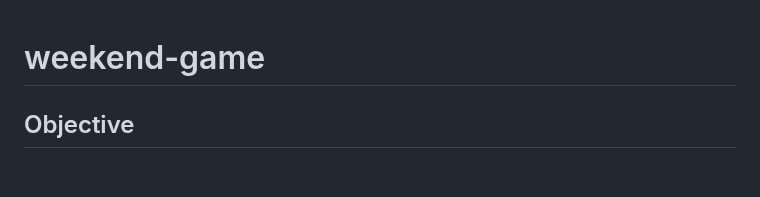
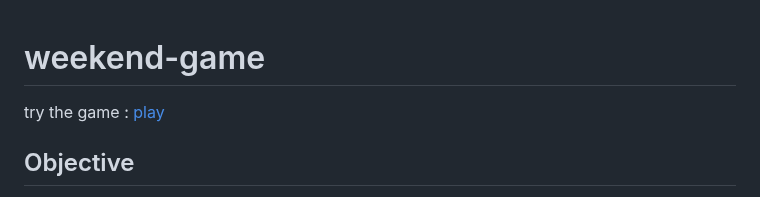
Before and after one commit to sameergupta914/weekend-game, a Markdown page: README.md, the part around the change. GitHub-like rendering; blank space fills up the shorter version.

```diff
--- a/README.md
+++ b/README.md
@@ -1,5 +1,6 @@
 # weekend-game
 
+try the game : [play](https://sameergupta914.github.io/weekend-game/)
 
 ## Objective
 
```
